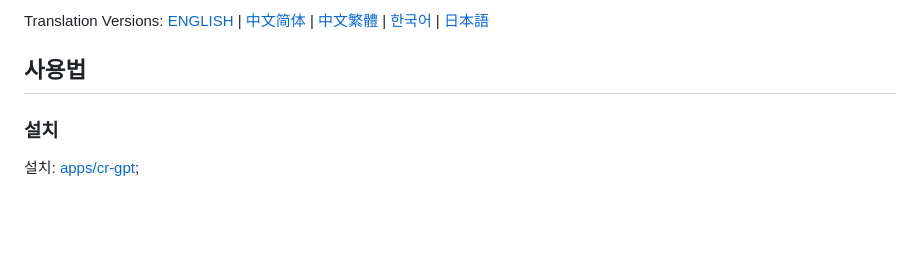
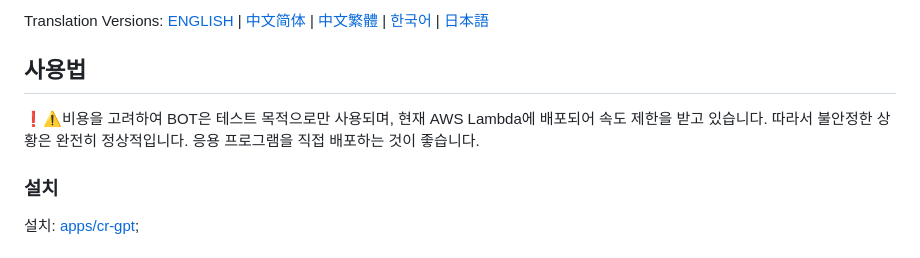
Before and after one commit to anc95/ChatGPT-CodeReview, a Markdown page: README.ko.md, the part around the change. Drawn GitHub-style; blank space fills up the shorter version.

```diff
--- a/README.ko.md
+++ b/README.ko.md
@@ -6,6 +6,7 @@ Translation Versions: [ENGLISH](./README.md) | [中文简体](./README.zh-CN.md)
 
 ## 사용법
 
+❗️⚠️비용을 고려하여 BOT은 테스트 목적으로만 사용되며, 현재 AWS Lambda에 배포되어 속도 제한을 받고 있습니다. 따라서 불안정한 상황은 완전히 정상적입니다. 응용 프로그램을 직접 배포하는 것이 좋습니다.
 ### 설치
 
 설치: [apps/cr-gpt](https://github.com/apps/cr-gpt);
```
